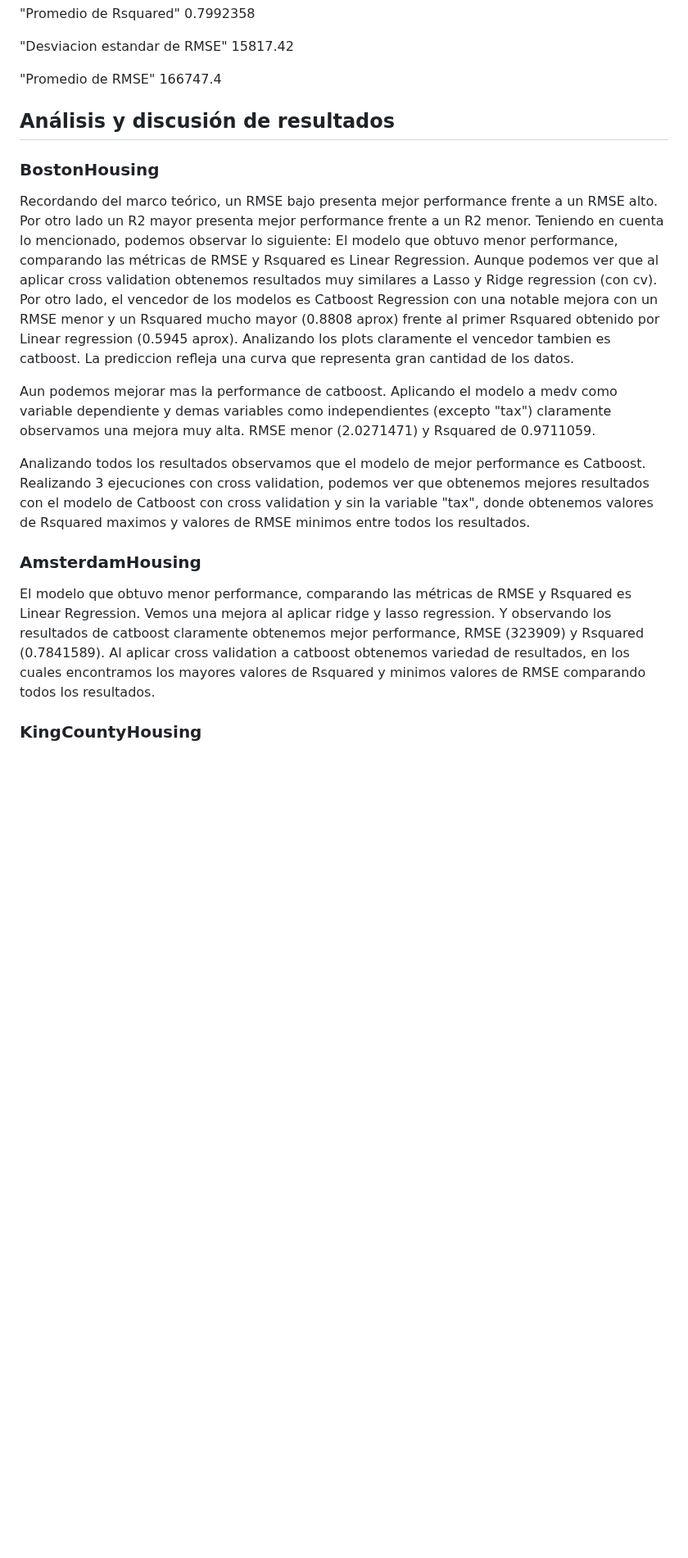
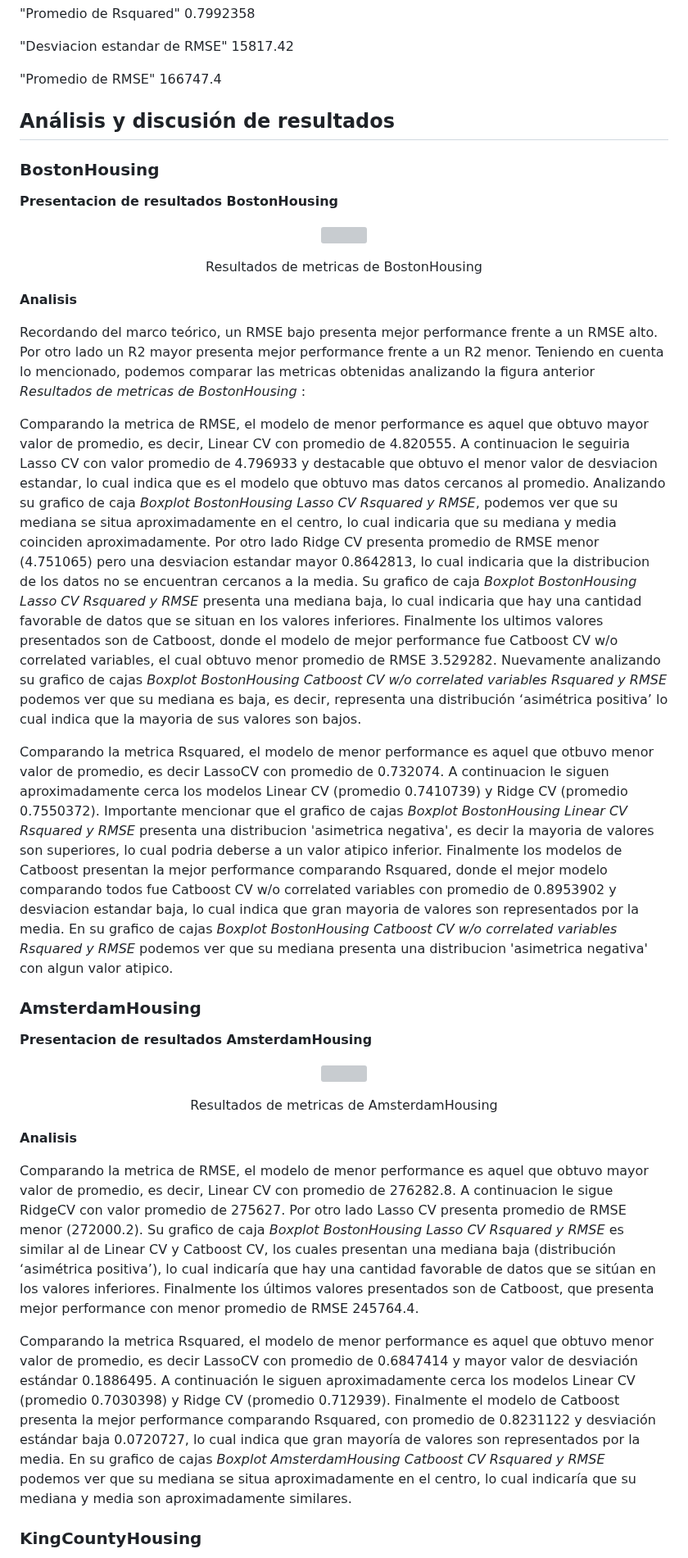
Before and after one commit to FedericoGimenez21/ia-uncuyo-2021, a Markdown page: proyecto_final/proyecto_final.md, the part around one of its changes. Shown at 82% size. Drawn GitHub-style; blank space fills up the shorter version; grey boxes are pictures that could not be loaded.

Commit message:
Añadiendo tabla de resultados y analisis

```diff
--- a/proyecto_final/proyecto_final.md
+++ b/proyecto_final/proyecto_final.md
@@ -1034,19 +1038,46 @@ Procedi a dividir el dataset en train y test, y teniendo en cuenta el analisis g
 "Promedio de RMSE"
 166747.4
 
+
+
+
 ## Análisis y discusión de resultados
 
 ### BostonHousing
-Recordando del marco teórico, un RMSE bajo presenta mejor performance frente a un RMSE alto. Por otro lado un R2 mayor presenta mejor performance frente a un R2 menor. Teniendo en cuenta lo mencionado, podemos observar lo siguiente:
-El modelo que obtuvo menor performance, comparando las métricas de RMSE y Rsquared es Linear Regression. Aunque podemos ver que al aplicar cross validation obtenemos resultados muy similares a Lasso y Ridge regression (con cv).
-Por otro lado, el vencedor de los modelos es Catboost Regression con una notable mejora con un RMSE menor y un Rsquared mucho mayor (0.8808 aprox) frente al primer Rsquared obtenido por Linear regression (0.5945 aprox). Analizando los plots claramente el vencedor tambien es catboost. La prediccion refleja una curva que representa gran cantidad de los datos.
 
-Aun podemos mejorar mas la performance de catboost. Aplicando el modelo a medv como variable dependiente y demas variables como independientes (excepto "tax") claramente observamos una mejora muy alta. RMSE menor (2.0271471) y Rsquared de 0.9711059.
+**Presentacion de resultados BostonHousing**
 
-Analizando todos los resultados observamos que el modelo de mejor performance es Catboost. Realizando 3 ejecuciones con cross validation, podemos ver que obtenemos mejores resultados con el modelo de Catboost con cross validation y sin la variable "tax", donde obtenemos valores de Rsquared maximos  y valores de RMSE minimos entre todos los resultados.
+<p align="center" style="margin-bottom: 0px !important;">
+  <img width="600" src="https://user-images.githubusercontent.com/88351465/234873927-c0e1a1c8-2f10-41d9-b239-27104fd47658.png" alt="" align="center">
+</p>
+<p align="center" >Resultados de metricas de BostonHousing</p>
+
+**Analisis**
+
+Recordando del marco teórico, un RMSE bajo presenta mejor performance frente a un RMSE alto. Por otro lado un R2 mayor presenta mejor performance frente a un R2 menor. Teniendo en cuenta lo mencionado, podemos comparar las metricas obtenidas analizando la figura anterior  *Resultados de metricas de BostonHousing* :
+
+Comparando la metrica de RMSE, el modelo de menor performance es aquel que obtuvo mayor valor de promedio, es decir, Linear CV con promedio de 4.820555. A continuacion le seguiria Lasso CV con valor promedio de 4.796933 y destacable que obtuvo el menor valor de desviacion estandar, lo cual indica que es el modelo que obtuvo mas datos cercanos al promedio. Analizando su grafico de caja *Boxplot BostonHousing Lasso CV Rsquared y RMSE*, podemos ver que su mediana se situa aproximadamente en el centro, lo cual indicaria que su mediana y media coinciden aproximadamente. Por otro lado Ridge CV presenta promedio de RMSE menor (4.751065) pero una desviacion estandar mayor 0.8642813, lo cual indicaria que la distribucion de los datos no se encuentran cercanos a la media. Su grafico de caja *Boxplot BostonHousing Lasso CV Rsquared y RMSE* presenta una mediana baja, lo cual indicaria que hay una cantidad favorable de datos que se situan en los valores inferiores. Finalmente los ultimos valores presentados son de Catboost, donde el modelo de mejor performance fue Catboost CV w/o correlated variables, el cual obtuvo menor promedio de RMSE 3.529282. Nuevamente analizando su grafico de cajas *Boxplot BostonHousing Catboost CV w/o correlated variables Rsquared y RMSE* podemos ver que su mediana es baja, es decir, representa una distribución ‘asimétrica positiva’ lo cual indica que la mayoria de sus valores son bajos.
+
+Comparando la metrica Rsquared, el modelo de menor performance es aquel que otbuvo menor valor de promedio, es decir LassoCV con promedio de 0.732074. A continuacion le siguen aproximadamente cerca los modelos Linear CV (promedio 0.7410739) y Ridge CV (promedio 0.7550372). Importante mencionar que el grafico de cajas *Boxplot BostonHousing Linear CV Rsquared y RMSE* presenta una distribucion 'asimetrica negativa', es decir la mayoria de valores son superiores, lo cual podria deberse a un valor atipico inferior.
+Finalmente los modelos de Catboost presentan la mejor performance comparando Rsquared, donde el mejor modelo comparando todos fue Catboost CV w/o correlated variables con promedio de 0.8953902 y desviacion estandar baja, lo cual indica que gran mayoria de valores son representados por la media. En su grafico de cajas *Boxplot BostonHousing Catboost CV w/o correlated variables Rsquared y RMSE* podemos ver que su mediana presenta una distribucion 'asimetrica negativa' con algun valor atipico.
+
 
 ### AmsterdamHousing
-El modelo que obtuvo menor performance, comparando las métricas de RMSE y Rsquared es Linear Regression. Vemos una mejora al aplicar ridge y lasso regression. Y observando los resultados de catboost claramente obtenemos mejor performance, RMSE (323909) y Rsquared (0.7841589). Al aplicar cross validation a catboost obtenemos variedad de resultados, en los cuales encontramos los mayores valores de Rsquared y minimos valores de RMSE comparando todos los resultados.
+
+**Presentacion de resultados AmsterdamHousing**
+
+<p align="center" style="margin-bottom: 0px !important;">
+  <img width="600" src="https://user-images.githubusercontent.com/88351465/234874257-0c4a058d-7d82-4a4c-a16b-be9de7d89403.png" alt="" align="center">
+</p>
+<p align="center" >Resultados de metricas de AmsterdamHousing</p>
+
+**Analisis**
+
+Comparando la metrica de RMSE, el modelo de menor performance es aquel que obtuvo mayor valor de promedio, es decir, Linear CV con promedio de 276282.8. A continuacion le sigue RidgeCV con valor promedio de 275627. Por otro lado Lasso CV presenta promedio de RMSE menor (272000.2). Su grafico de caja *Boxplot BostonHousing Lasso CV Rsquared y RMSE* es similar al de Linear CV y Catboost CV, los cuales presentan una mediana baja (distribución ‘asimétrica positiva’), lo cual indicaría que hay una cantidad favorable de datos que se sitúan en los valores inferiores. Finalmente los últimos valores presentados son de Catboost, que presenta mejor performance con menor promedio de RMSE 245764.4.
+
+Comparando la metrica Rsquared, el modelo de menor performance es aquel que obtuvo menor valor de promedio, es decir LassoCV con promedio de 0.6847414 y mayor valor de desviación estándar 0.1886495. A continuación le siguen aproximadamente cerca los modelos Linear CV (promedio 0.7030398) y Ridge CV (promedio 0.712939).
+Finalmente el modelo de Catboost presenta la mejor performance comparando Rsquared, con promedio de 0.8231122 y desviación estándar baja 0.0720727, lo cual indica que gran mayoría de valores son representados por la media. En su grafico de cajas *Boxplot AmsterdamHousing Catboost CV Rsquared y RMSE* podemos ver que su mediana se situa aproximadamente en el centro, lo cual indicaría que su mediana y media son aproximadamente similares.
+
 
 ### KingCountyHousing
 
```
Also changed, not shown: other parts of proyecto_final/proyecto_final.md (+21 -4 lines).
